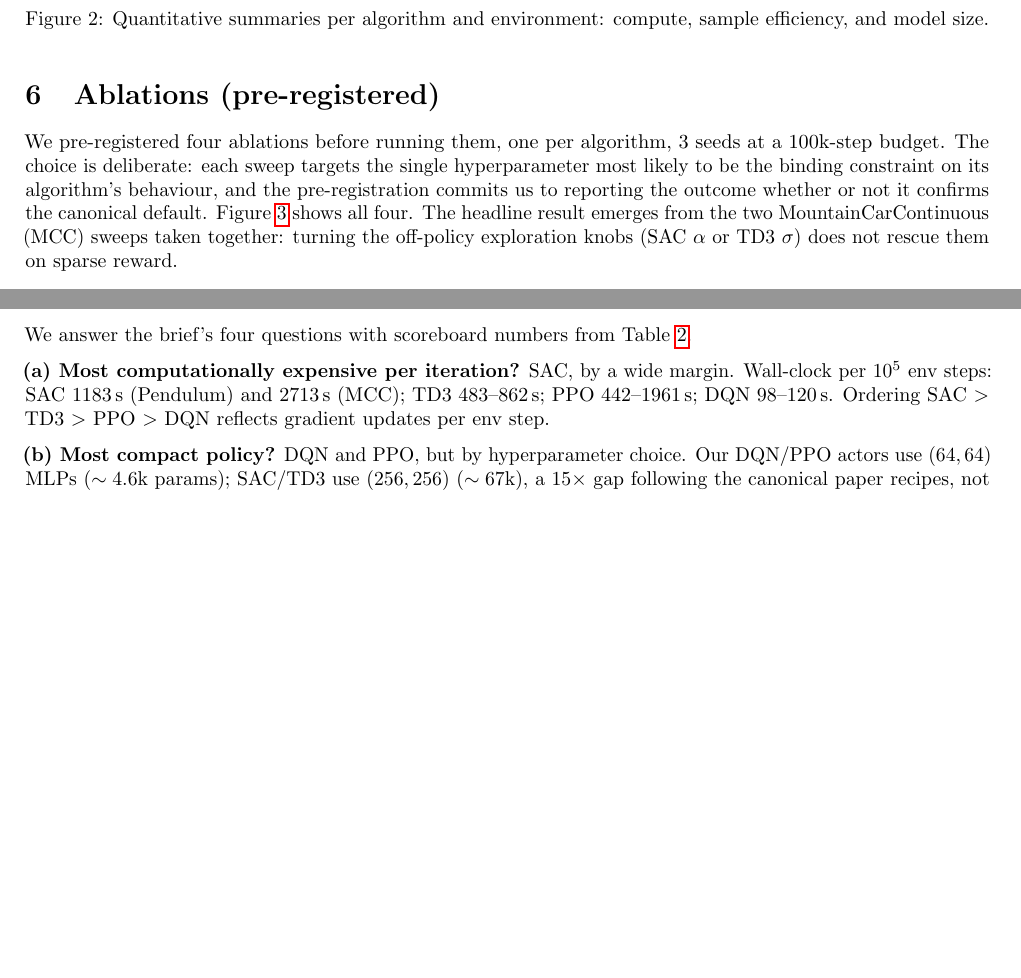
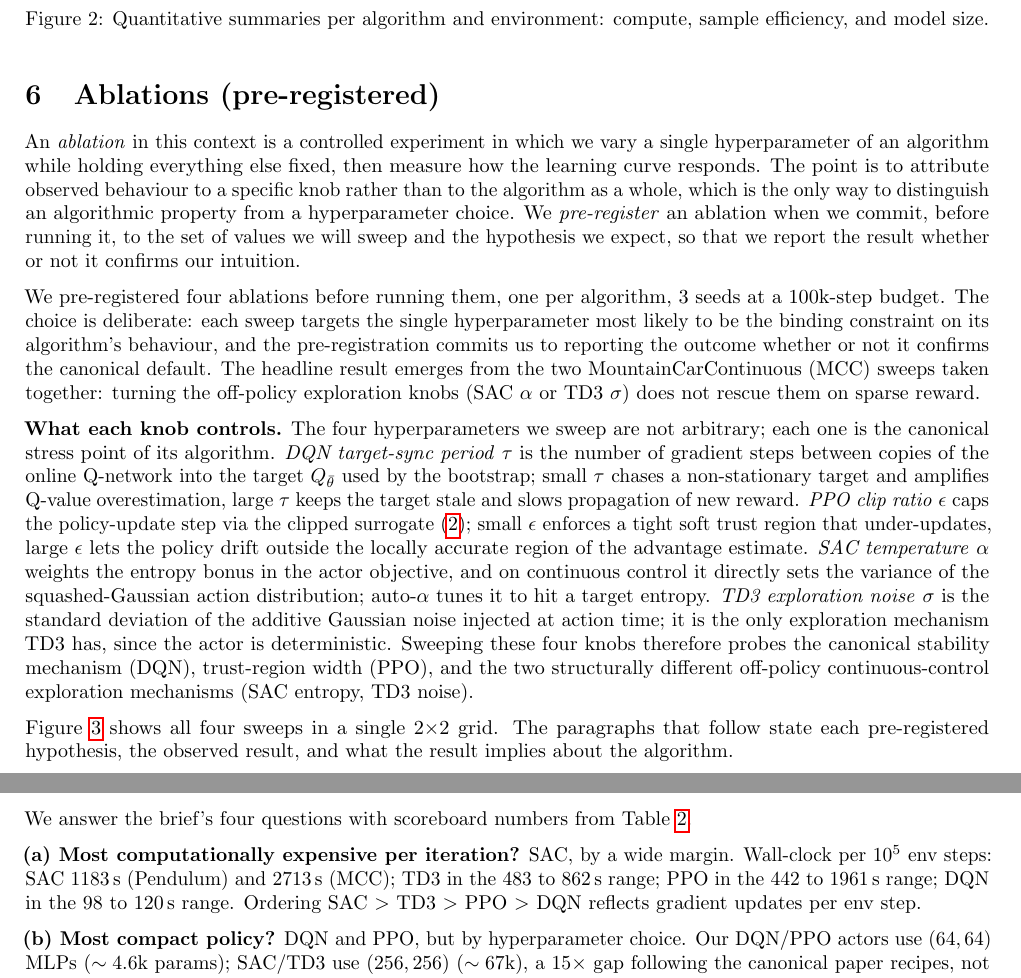
Before and after one commit to Kevinabj/KFY-reinforcement, a LaTeX document (report/report.tex): two parts of pages 4 and 6 of 8, joined at a grey line, cut so that both start at the same text, the shorter picture padded with empty space. Compiled offline with pdfLaTeX.

Commit message:
Report v2

```diff
--- a/report/report.tex
+++ b/report/report.tex
@@ -182,7 +182,13 @@ The exact YAML hyperparameter files are committed under \texttt{applied\_project
 \section{Ablations (pre-registered)}
 \label{sec:ablations}
 
-We pre-registered four ablations before running them, one per algorithm, 3 seeds at a 100k-step budget. The choice is deliberate: each sweep targets the single hyperparameter most likely to be the binding constraint on its algorithm's behaviour, and the pre-registration commits us to reporting the outcome whether or not it confirms the canonical default. Figure~\ref{fig:abl} shows all four. The headline result emerges from the two MountainCarContinuous (MCC) sweeps taken together: turning the off-policy exploration knobs (SAC $\alpha$ or TD3 $\sigma$) does not rescue them on sparse reward.
+An \emph{ablation} in this context is a controlled experiment in which we vary a single hyperparameter of an algorithm while holding everything else fixed, then measure how the learning curve responds. The point is to attribute observed behaviour to a specific knob rather than to the algorithm as a whole, which is the only way to distinguish an algorithmic property from a hyperparameter choice. We \emph{pre-register} an ablation when we commit, before running it, to the set of values we will sweep and the hypothesis we expect, so that we report the result whether or not it confirms our intuition.
+
+We pre-registered four ablations before running them, one per algorithm, 3 seeds at a 100k-step budget. The choice is deliberate: each sweep targets the single hyperparameter most likely to be the binding constraint on its algorithm's behaviour, and the pre-registration commits us to reporting the outcome whether or not it confirms the canonical default. The headline result emerges from the two MountainCarContinuous (MCC) sweeps taken together: turning the off-policy exploration knobs (SAC $\alpha$ or TD3 $\sigma$) does not rescue them on sparse reward.
+
+\textbf{What each knob controls.} The four hyperparameters we sweep are not arbitrary; each one is the canonical stress point of its algorithm. \emph{DQN target-sync period} $\tau$ is the number of gradient steps between copies of the online Q-network into the target $Q_{\bar{\theta}}$ used by the bootstrap; small $\tau$ chases a non-stationary target and amplifies Q-value overestimation, large $\tau$ keeps the target stale and slows propagation of new reward. \emph{PPO clip ratio} $\epsilon$ caps the policy-update step via the clipped surrogate \eqref{eq:ppo}; small $\epsilon$ enforces a tight soft trust region that under-updates, large $\epsilon$ lets the policy drift outside the locally accurate region of the advantage estimate. \emph{SAC temperature} $\alpha$ weights the entropy bonus in the actor objective, and on continuous control it directly sets the variance of the squashed-Gaussian action distribution; auto-$\alpha$ tunes it to hit a target entropy. \emph{TD3 exploration noise} $\sigma$ is the standard deviation of the additive Gaussian noise injected at action time; it is the only exploration mechanism TD3 has, since the actor is deterministic. Sweeping these four knobs therefore probes the canonical stability mechanism (DQN), trust-region width (PPO), and the two structurally different off-policy continuous-control exploration mechanisms (SAC entropy, TD3 noise).
+
+Figure~\ref{fig:abl} shows all four sweeps in a single 2$\times$2 grid. The paragraphs that follow state each pre-registered hypothesis, the observed result, and what the result implies about the algorithm.
 
 \begin{figure}[H]
 \centering
@@ -250,7 +256,7 @@ The brief grades on the details that turn a paper recipe into a working agent. W
 
 We answer the brief's four questions with scoreboard numbers from Table~\ref{tab:scoreboard}.
 
-\textbf{(a) Most computationally expensive per iteration?} SAC, by a wide margin. Wall-clock per $10^{5}$ env steps: SAC $1183$\,s (Pendulum) and $2713$\,s (MCC); TD3 $483$--$862$\,s; PPO $442$--$1961$\,s; DQN $98$--$120$\,s. Ordering SAC $>$ TD3 $>$ PPO $>$ DQN reflects gradient updates per env step.
+\textbf{(a) Most computationally expensive per iteration?} SAC, by a wide margin. Wall-clock per $10^{5}$ env steps: SAC $1183$\,s (Pendulum) and $2713$\,s (MCC); TD3 in the $483$ to $862$\,s range; PPO in the $442$ to $1961$\,s range; DQN in the $98$ to $120$\,s range. Ordering SAC $>$ TD3 $>$ PPO $>$ DQN reflects gradient updates per env step.
 
 \textbf{(b) Most compact policy?} DQN and PPO, but by hyperparameter choice. Our DQN/PPO actors use $(64,64)$ MLPs ($\sim 4.6$k params); SAC/TD3 use $(256,256)$ ($\sim 67$k), a $15\times$ gap following the canonical paper recipes, not algorithmic mandates. We flag this caveat: it is a width comparison, not an algorithm comparison.
 
```
Also changed, not shown: report/report.pdf, report/report.tex (2 more changed lines).
